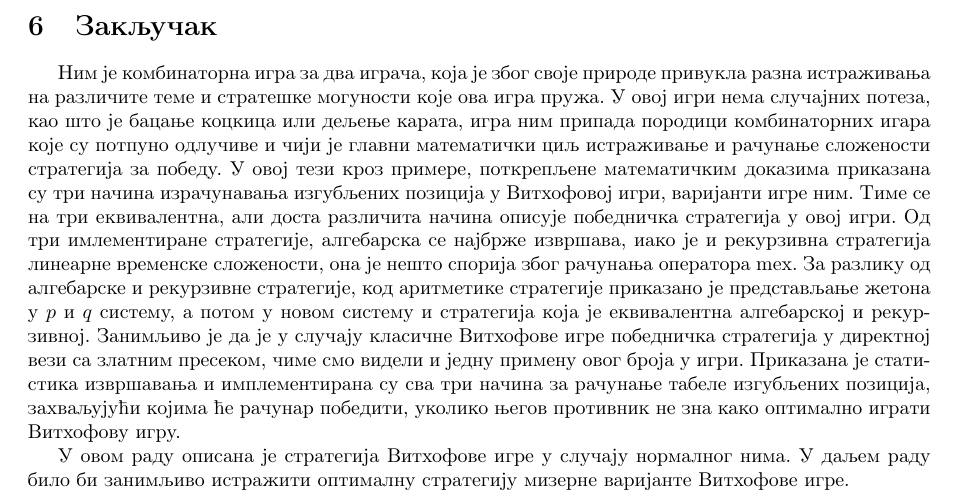
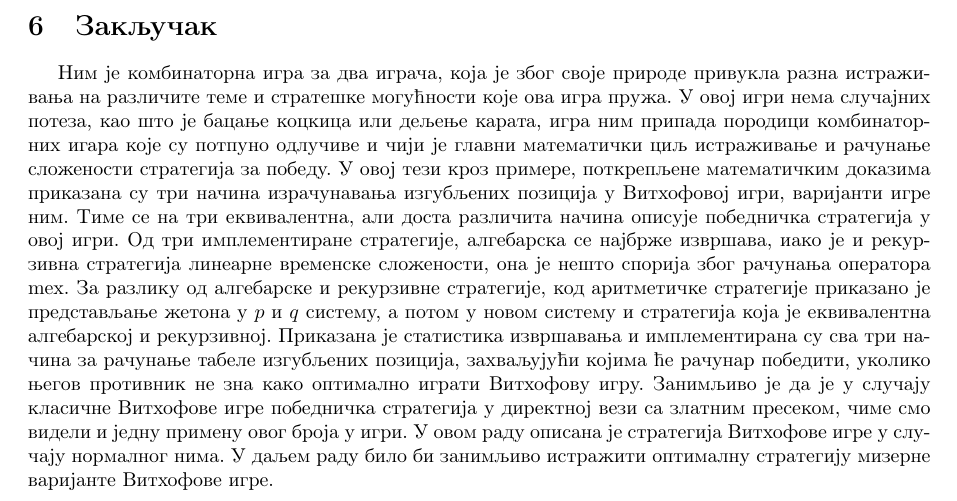
Before and after one commit to marijamijailovic/WythoffGame, a LaTeX document (igraNima.tex): part of page 31 of 32, cut so that both start at the same text. Compiled offline with pdfLaTeX.

Commit message:
manje izmene zakljucka

```diff
--- a/igraNima.tex
+++ b/igraNima.tex
@@ -1271,9 +1271,9 @@ $ 1<\alpha<2 $, јер због $ \beta^{-1} = (\alpha+a)^{-1} < \frac{1}{2 }$
 \section{Закључак}
 \label{sec:zakljucak}
 
-Ним је комбинаторна игра за два играча, која је због своје природе привукла разна истраживања на различите теме и стратешке могуности које ова игра пружа. У овој игри нема случајних потеза, као што је бацање коцкица или дељење карата, игра ним припада породици комбинаторних игара које су потпуно одлучиве и чији је главни математички циљ истраживање и рачунање сложености стратегија за победу.
-У овој тези кроз примере, поткрепљене математичким доказима приказана су три начина израчунавања изгубљених позиција у Витхофовој игри, варијанти игре ним. Тиме се на три еквивалентна, али доста различита начина описује победничка стратегија у овој игри. Од три имлементиране стратегије, алгебарска се најбрже извршава, иако је и рекурзивна стратегија линеарне временске сложености, она је нешто спорија због рачунања оператора $ \mex $. За разлику од алгебарске и рекурзивне стратегије, код аритметике стратегије приказано је представљање жетона у $ p $ и $ q $ систему, а потом у новом систему и стратегија која је еквивалентна алгебарској и рекурзивној. Занимљиво је да је у случају класичне Витхофове игре победничка стратегија у директној вези са златним пресеком, чиме смо видели и једну примену овог броја у игри. Приказана је статистика извршавања и имплементирана су сва три начина за рачунање табеле изгубљених позиција,  захваљујући којима ће рачунар победити, уколико његов противник не зна како оптимално играти Витхофову игру.
-
+Ним је комбинаторна игра за два играча, која је због своје природе привукла разна истраживања на различите теме и стратешке могућности које ова игра пружа. У овој игри нема случајних потеза, као што је бацање коцкица или дељење карата, игра ним припада породици комбинаторних игара које су потпуно одлучиве и чији је главни математички циљ истраживање и рачунање сложености стратегија за победу.
+У овој тези кроз примере, поткрепљене математичким доказима приказана су три начина израчунавања изгубљених позиција у Витхофовој игри, варијанти игре ним. Тиме се на три еквивалентна, али доста различита начина описује победничка стратегија у овој игри. Од три имплементиране стратегије, алгебарска се најбрже извршава, иако је и рекурзивна стратегија линеарне временске сложености, она је нешто спорија због рачунања оператора $ \mex $. За разлику од алгебарске и рекурзивне стратегије, код аритметичке стратегије приказано је представљање жетона у $ p $ и $ q $ систему, а потом у новом систему и стратегија која је еквивалентна алгебарској и рекурзивној. Приказана је статистика извршавања и имплементирана су сва три начина за рачунање табеле изгубљених позиција,  захваљујући којима ће рачунар победити, уколико његов противник не зна како оптимално играти Витхофову игру.
+Занимљиво је да је у случају класичне Витхофове игре победничка стратегија у директној вези са златним пресеком, чиме смо видели и једну примену овог броја у игри.
 У овом раду описана је стратегија Витхофове игре у случају нормалног нима. У даљем раду било би занимљиво истражити оптималну стратегију мизерне варијанте Витхофове игре.
 
 %\csvautolongtable[
```
Also changed, not shown: igraNima.pdf.
